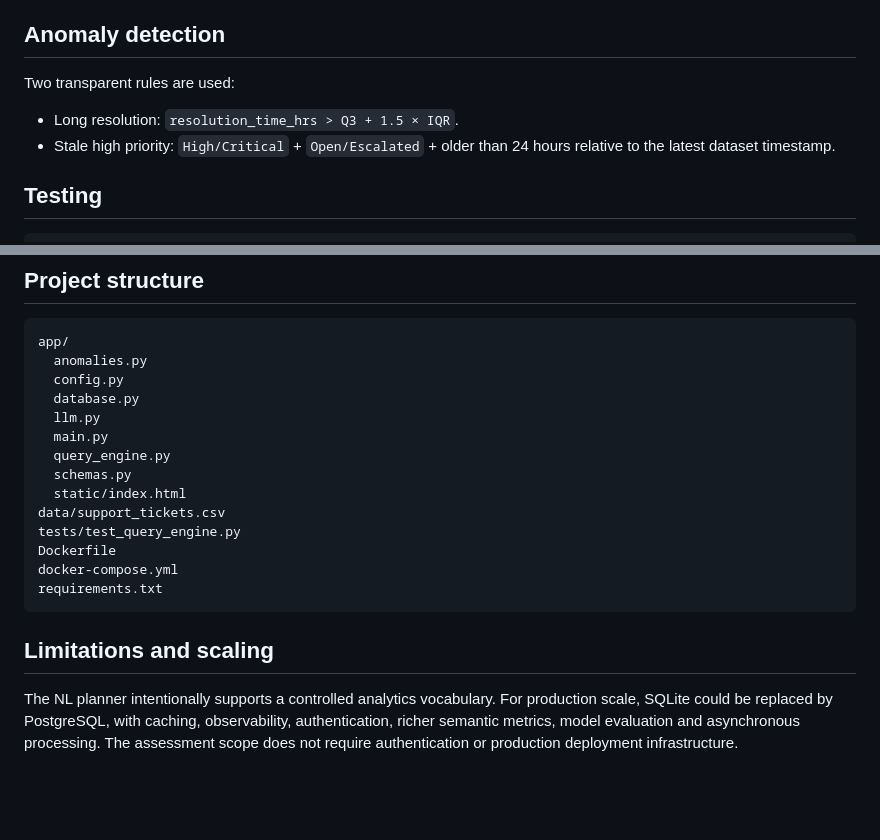
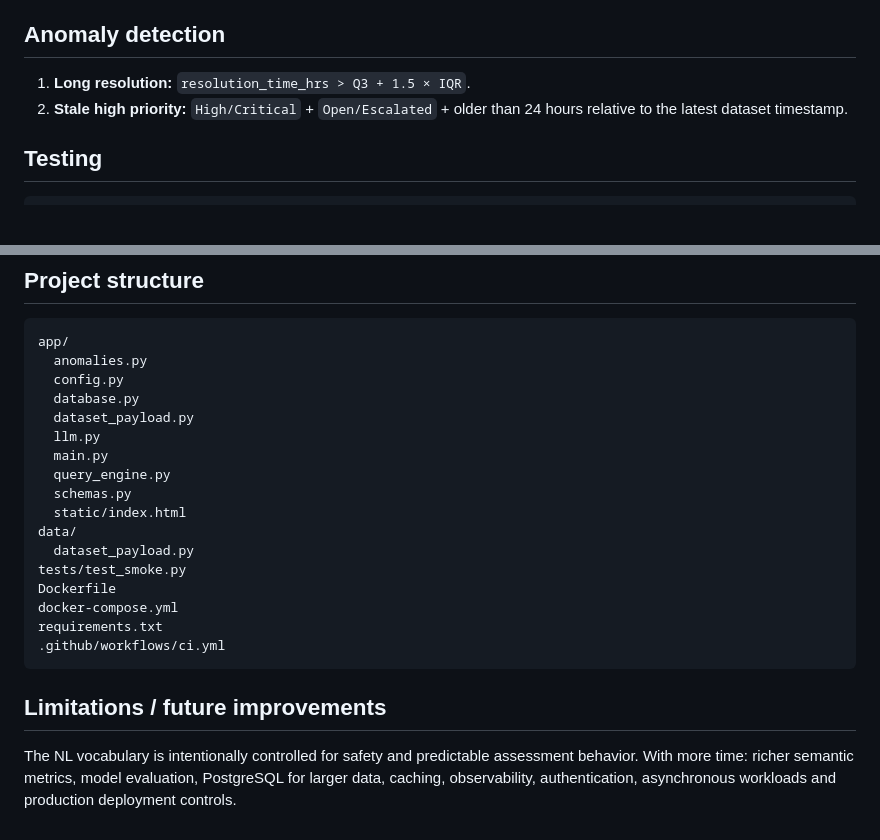
Before and after one commit to vignesh-kumar331/ai-intern-, a Markdown page: README.md, 2 parts joined by grey strips. Drawn GitHub-style; blank space fills up the shorter version.

````diff
--- a/README.md
+++ b/README.md
@@ -73,10 +72,8 @@ Date phrases such as `this week` and `this month` are interpreted relative to th
 
 ## Anomaly detection
 
-Two transparent rules are used:
-
-- Long resolution: `resolution_time_hrs > Q3 + 1.5 × IQR`.
-- Stale high priority: `High/Critical` + `Open/Escalated` + older than 24 hours relative to the latest dataset timestamp.
+1. **Long resolution:** `resolution_time_hrs > Q3 + 1.5 × IQR`.
+2. **Stale high priority:** `High/Critical` + `Open/Escalated` + older than 24 hours relative to the latest dataset timestamp.
 
 ## Testing
 
@@ -98,18 +95,21 @@ app/
   anomalies.py
   config.py
   database.py
+  dataset_payload.py
   llm.py
   main.py
   query_engine.py
   schemas.py
   static/index.html
-data/support_tickets.csv
-tests/test_query_engine.py
+data/
+  dataset_payload.py
+tests/test_smoke.py
 Dockerfile
 docker-compose.yml
 requirements.txt
+.github/workflows/ci.yml
 ```
 
-## Limitations and scaling
+## Limitations / future improvements
 
-The NL planner intentionally supports a controlled analytics vocabulary. For production scale, SQLite could be replaced by PostgreSQL, with caching, observability, authentication, richer semantic metrics, model evaluation and asynchronous processing. The assessment scope does not require authentication or production deployment infrastructure.
+The NL vocabulary is intentionally controlled for safety and predictable assessment behavior. With more time: richer semantic metrics, model evaluation, PostgreSQL for larger data, caching, observability, authentication, asynchronous workloads and production deployment controls.
````
Also changed, not shown: other parts of README.md (+32 -33 lines).
